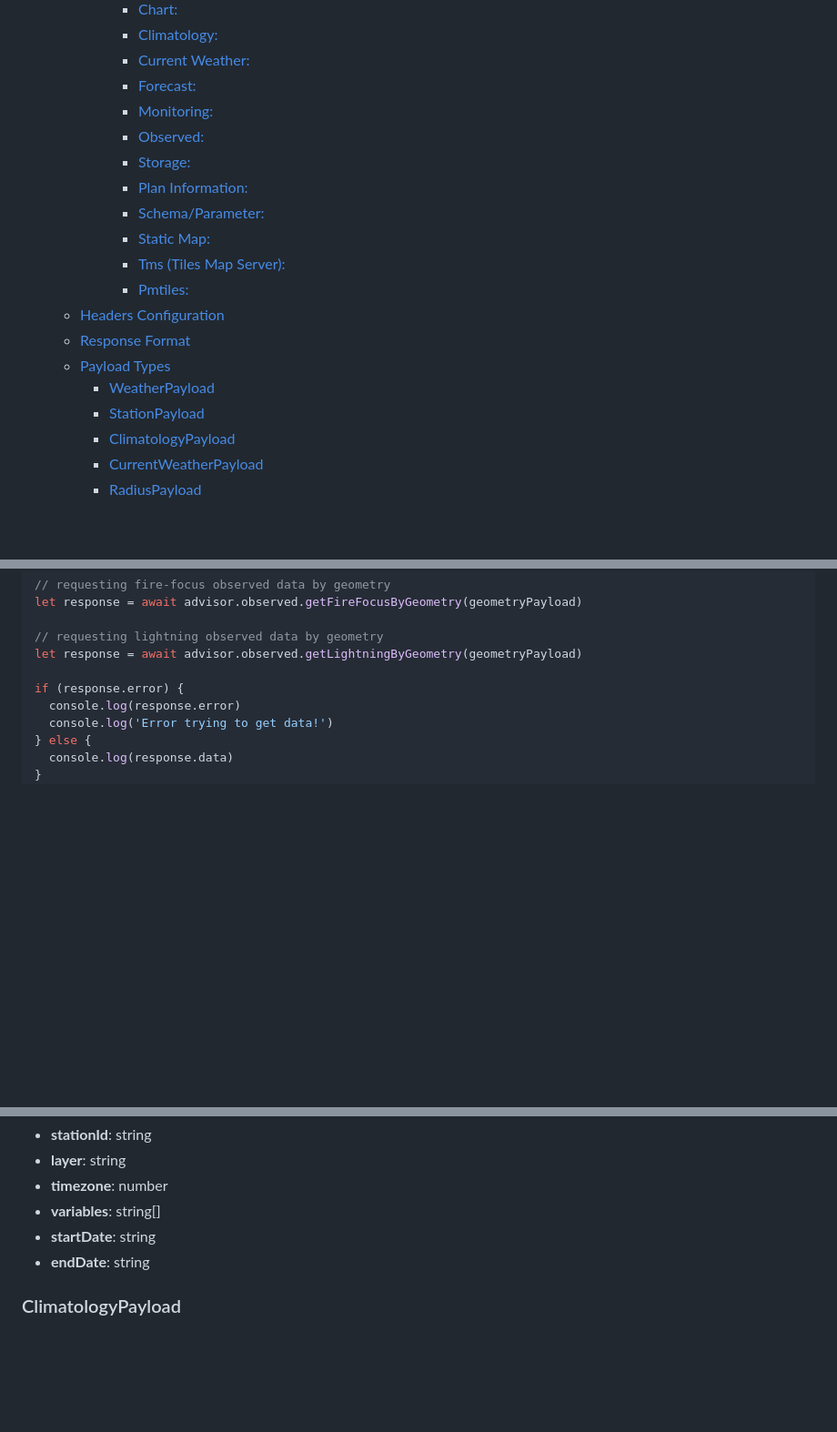
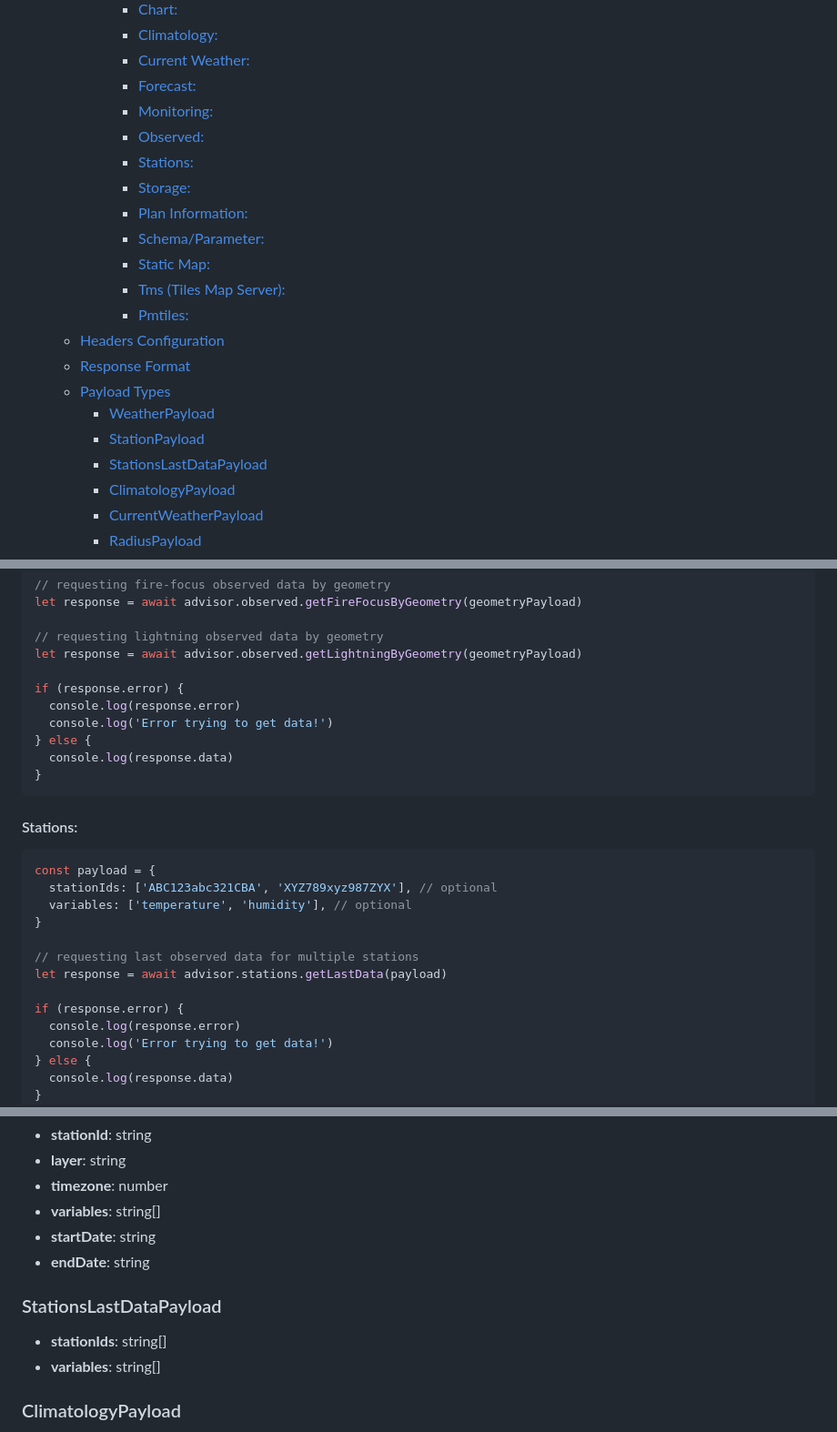
Before and after one commit to StormGeo/advisor-sdk, a Markdown page: node-advisor-core/README.md, 3 parts joined by grey strips. Shown at 91% size. Drawn GitHub-style; blank space fills up the shorter version.

Commit message:
docs: Add new stations route at node SDK documentation

````diff
--- a/node-advisor-core/README.md
+++ b/node-advisor-core/README.md
@@ -15,6 +15,7 @@ Advisor Software Development Kit for nodeJS.
       - [Forecast:](#forecast)
       - [Monitoring:](#monitoring)
       - [Observed:](#observed)
+      - [Stations:](#stations)
       - [Storage:](#storage)
       - [Plan Information:](#plan-information)
       - [Schema/Parameter:](#schemaparameter)
@@ -26,6 +27,7 @@ Advisor Software Development Kit for nodeJS.
   - [Payload Types](#payload-types)
     - [WeatherPayload](#weatherpayload)
     - [StationPayload](#stationpayload)
+    - [StationsLastDataPayload](#stationslastdatapayload)
     - [ClimatologyPayload](#climatologypayload)
     - [CurrentWeatherPayload](#currentweatherpayload)
     - [RadiusPayload](#radiuspayload)
@@ -214,6 +216,24 @@ let response = await advisor.observed.getFireFocusByGeometry(geometryPayload)
 
 // requesting lightning observed data by geometry
 let response = await advisor.observed.getLightningByGeometry(geometryPayload)
+
+if (response.error) {
+  console.log(response.error)
+  console.log('Error trying to get data!')
+} else {
+  console.log(response.data)
+}
+```
+
+#### Stations:
+```javascript
+const payload = {
+  stationIds: ['ABC123abc321CBA', 'XYZ789xyz987ZYX'], // optional
+  variables: ['temperature', 'humidity'], // optional
+}
+
+// requesting last observed data for multiple stations
+let response = await advisor.stations.getLastData(payload)
 
 if (response.error) {
   console.log(response.error)
@@ -487,6 +507,11 @@ All the methods returns the same pattern:
 - **startDate**: string
 - **endDate**: string
 
+### StationsLastDataPayload
+
+- **stationIds**: string[]
+- **variables**: string[]
+
 ### ClimatologyPayload
 
 - **localeId**: string
````
